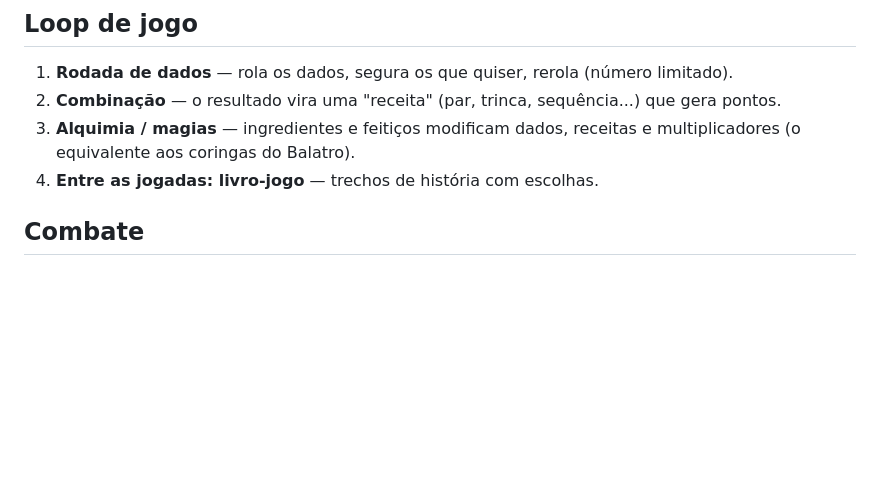
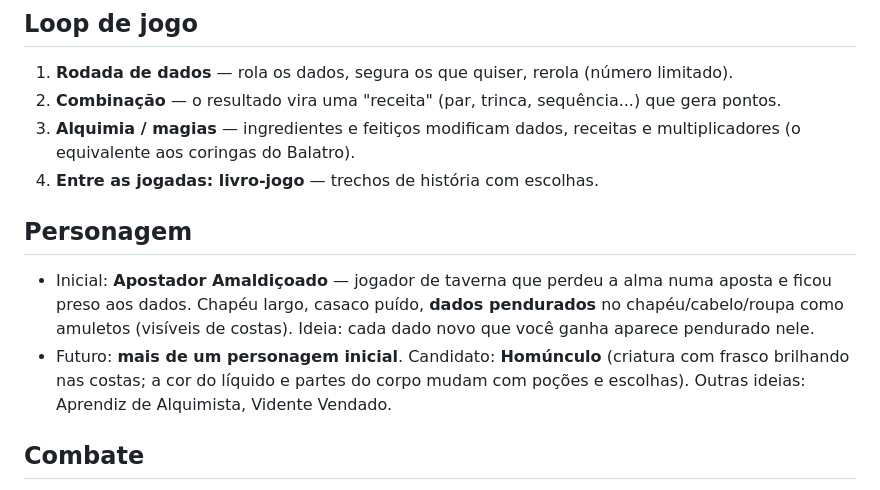
Before and after one commit to marceloluapdev/jogoAindaSemNome, a Markdown page: docs/GAME.md, the part around the change. GitHub-like rendering; blank space fills up the shorter version.

Commit message:
Documenta o personagem inicial: Apostador Amaldiçoado
Co-Authored-By: Claude Opus 5.5 <noreply@anthropic.com>
Claude-Session: https://claude.ai/code/session_01QBny815BSThFBJQMqLRcS4

```diff
--- a/docs/GAME.md
+++ b/docs/GAME.md
@@ -12,6 +12,13 @@ os resultados com **alquimia e magias** para atingir pontuações cada vez maior
 3. **Alquimia / magias** — ingredientes e feitiços modificam dados, receitas e multiplicadores
    (o equivalente aos coringas do Balatro).
 4. **Entre as jogadas: livro-jogo** — trechos de história com escolhas.
+
+## Personagem
+- Inicial: **Apostador Amaldiçoado** — jogador de taverna que perdeu a alma numa aposta e ficou preso aos dados.
+  Chapéu largo, casaco puído, **dados pendurados** no chapéu/cabelo/roupa como amuletos (visíveis de costas).
+  Ideia: cada dado novo que você ganha aparece pendurado nele.
+- Futuro: **mais de um personagem inicial**. Candidato: **Homúnculo** (criatura com frasco brilhando nas costas;
+  a cor do líquido e partes do corpo mudam com poções e escolhas). Outras ideias: Aprendiz de Alquimista, Vidente Vendado.
 
 ## Combate
 - Em turnos, **primeira pessoa**: inimigo de frente no topo, ações do jogador embaixo
```
